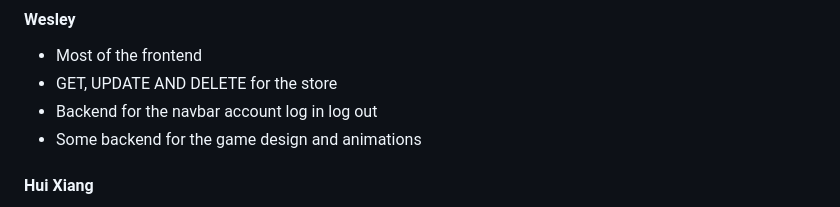
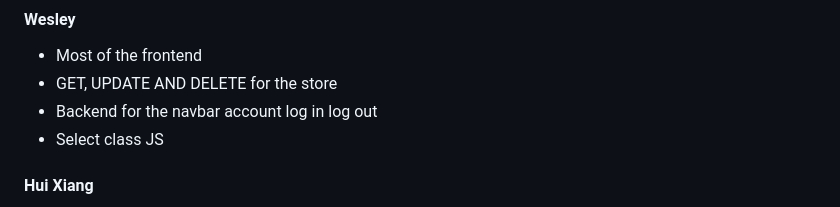
Before and after one commit to huixianglim/ASG2, a Markdown page: README.md, the part around the change. Rendered like a GitHub page.

```diff
--- a/README.md
+++ b/README.md
@@ -9,7 +9,7 @@ Slayers is a website for our game, where you can choose a character to battle mo
 - Most of the frontend
 - GET, UPDATE AND DELETE for the store
 - Backend for the navbar account log in log out
-- Some backend for the game design and animations
+- Select class JS
 
 #### Hui Xiang
 
```
